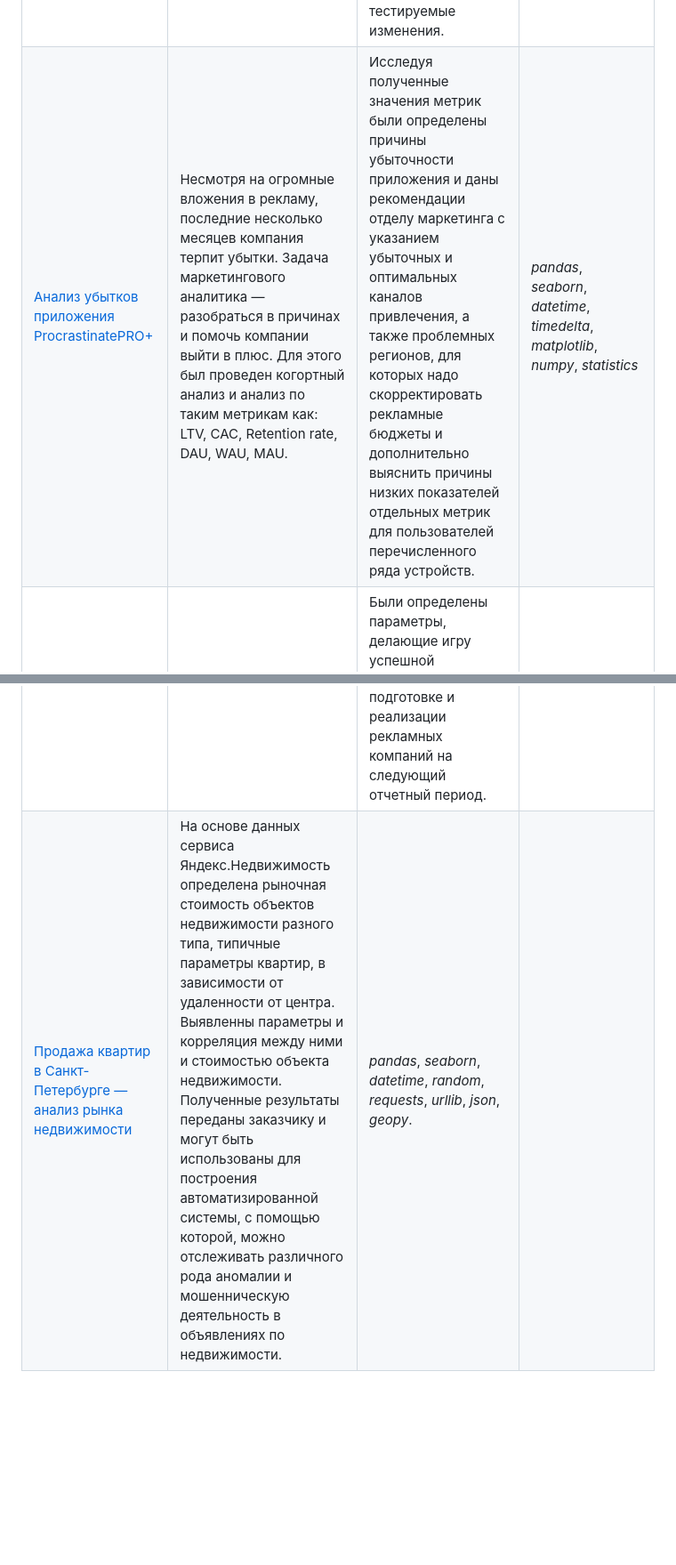
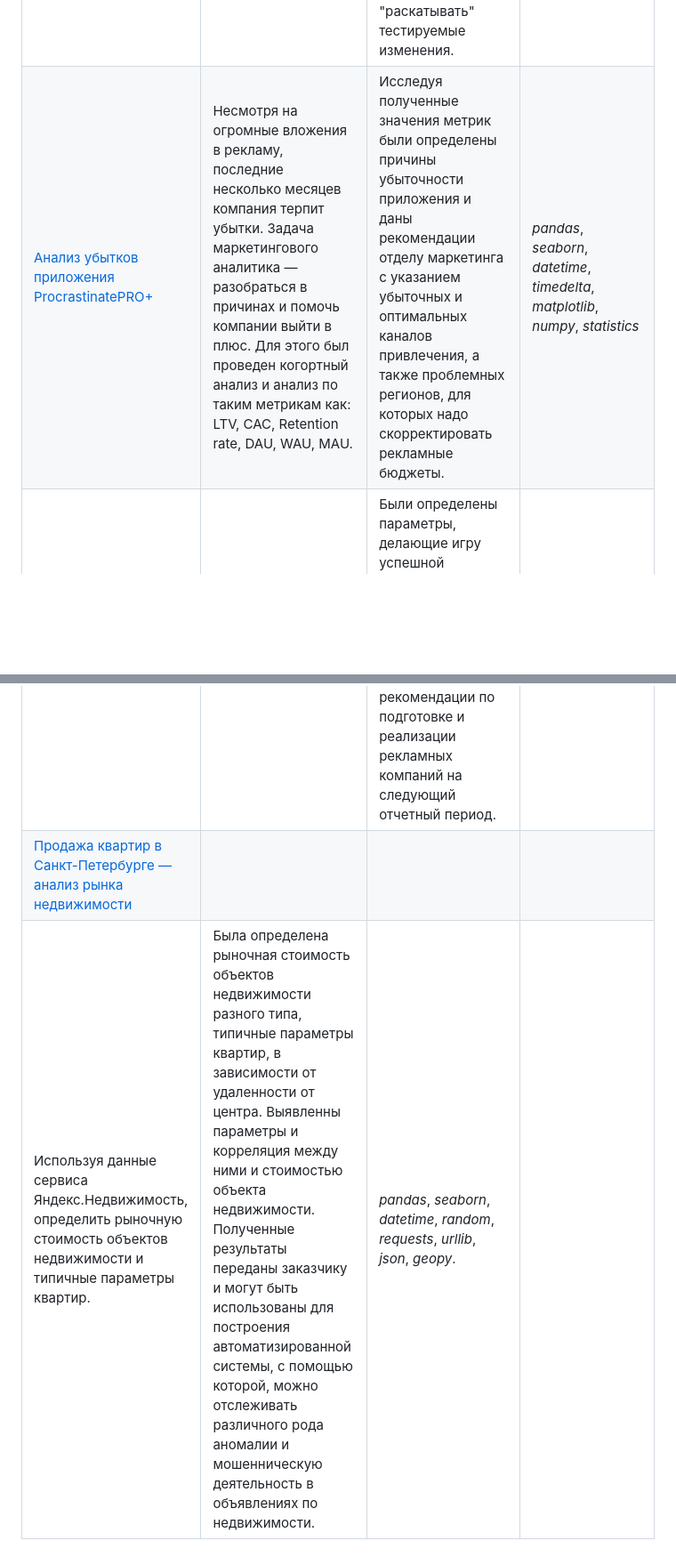
Before and after one commit to altovivan/Analytics_project, a Markdown page: Readme.md, 2 parts joined by grey strips. Shown: that part at 89% size. Drawn GitHub-style; blank space fills up the shorter version.

```diff
--- a/Readme.md
+++ b/Readme.md
@@ -7,6 +7,7 @@
 | Название проекта | Описание | Результаты | Используемые библиотеки |
 | :---------------------- | :---------------------- | :---------------------- | :---------------------- |
 |[Проверка гипотез по увеличению выручки в интернет-магазине, оценка результатов A/B теста](https://github.com/altovivan/Analytics_project/tree/master/yandex_praktikum_projects/AB_test)|Данные были предоставленны одим крупным интернет-магазином. Они содержали информацию о выдвинутых гипотезах (охват, влияние, уверенность, ресуры) и данные с результатами проведенного А/В-теста.| Приоритезация гипотез дала понимание на какие из них стоит обратить внимание и взять в работу. Результатом анализа А/В-теста стала фиксация статистически значимого различия между группами по исследуемым параметрам в пользу тестовой группы, т.е. есть основания "раскатывать" тестируемые изменения.| *pandas*, *matplotlib.pyplot*, *datetime*, *numpy*, *skipy*, *skipy.stat*|
-|[Анализ убытков приложения ProcrastinatePRO+](https://github.com/altovivan/Analytics_project/tree/master/yandex_praktikum_projects/Analysis_of_bussines_indicators)|Несмотря на огромные вложения в рекламу, последние несколько месяцев компания терпит убытки. Задача маркетингового аналитика — разобраться в причинах и помочь компании выйти в плюс. Для этого был проведен когортный анализ и анализ по таким метрикам как: LTV, CAC, Retention rate, DAU, WAU, MAU.| Исследуя полученные значения метрик были определены причины убыточности приложения и даны рекомендации отделу маркетинга с указанием убыточных и оптимальных каналов привлечения, а также проблемных регионов, для которых надо скорректировать рекламные бюджеты и дополнительно выяснить причины низких показателей отдельных метрик для пользователей перечисленного ряда устройств.|*pandas*, *seaborn*, *datetime*, *timedelta*, *matplotlib*, *numpy*, *statistics*|
+|[Анализ убытков приложения ProcrastinatePRO+](https://github.com/altovivan/Analytics_project/tree/master/yandex_praktikum_projects/Analysis_of_bussines_indicators)|Несмотря на огромные вложения в рекламу, последние несколько месяцев компания терпит убытки. Задача маркетингового аналитика — разобраться в причинах и помочь компании выйти в плюс. Для этого был проведен когортный анализ и анализ по таким метрикам как: LTV, CAC, Retention rate, DAU, WAU, MAU.| Исследуя полученные значения метрик были определены причины убыточности приложения и даны рекомендации отделу маркетинга с указанием убыточных и оптимальных каналов привлечения, а также проблемных регионов, для которых надо скорректировать рекламные бюджеты.|*pandas*, *seaborn*, *datetime*, *timedelta*, *matplotlib*, *numpy*, *statistics*|
 |[Изучение закономерностей, определяющих успешность игр](https://github.com/altovivan/Analytics_project/tree/master/yandex_praktikum_projects/Analytics_for_game_dev)| Используя исторические данные о продажах компьютерных игр, оценки пользователей и экспертов, жанры и платформы, выявить закономерности, определяющие успешность игры. |Были определены параметры, делающие игру успешной (популярной, покупаемой и т.д.). Были составлены портреты пользователей по регионам и определены их предпочтения по жанрам, платформам. А также проанализированы рейтинги игр и их влияние на продажи по регионам и доли продаж по регионам. На основании анализа были даны рекомендации по подготовке и реализации рекламных компаний на следующий отчетный период.|*pandas*, *seaborn*, *datetime*, *timedelta*, *matplotlib.pyplot*, *numpy*, *skipy*|
-|[Продажа квартир в Санкт-Петербурге — анализ рынка недвижимости](https://github.com/altovivan/Analytics_project/tree/master/yandex_praktikum_projects/Realty_SPB)|На основе данных сервиса Яндекс.Недвижимость определена рыночная стоимость объектов недвижимости разного типа, типичные параметры квартир, в зависимости от удаленности от центра. Выявленны параметры и корреляция между ними и стоимостью объекта недвижимости. Полученные результаты переданы заказчику и могут быть использованы для построения автоматизированной системы, с помощью которой, можно отслеживать различного рода аномалии и мошенническую деятельность в объявлениях по недвижимости.|*pandas*, *seaborn*, *datetime*, *random*, *requests*, *urllib*, *json*, *geopy*.|
+|[Продажа квартир в Санкт-Петербурге — анализ рынка недвижимости](https://github.com/altovivan/Analytics_project/tree/master/yandex_praktikum_projects/Realty_SPB)|
+Используя данные сервиса Яндекс.Недвижимость, определить рыночную стоимость объектов недвижимости и типичные параметры квартир. | Была определена рыночная стоимость объектов недвижимости разного типа, типичные параметры квартир, в зависимости от удаленности от центра. Выявленны параметры и корреляция между ними и стоимостью объекта недвижимости. Полученные результаты переданы заказчику и могут быть использованы для построения автоматизированной системы, с помощью которой, можно отслеживать различного рода аномалии и мошенническую деятельность в объявлениях по недвижимости.|*pandas*, *seaborn*, *datetime*, *random*, *requests*, *urllib*, *json*, *geopy*.|
```
